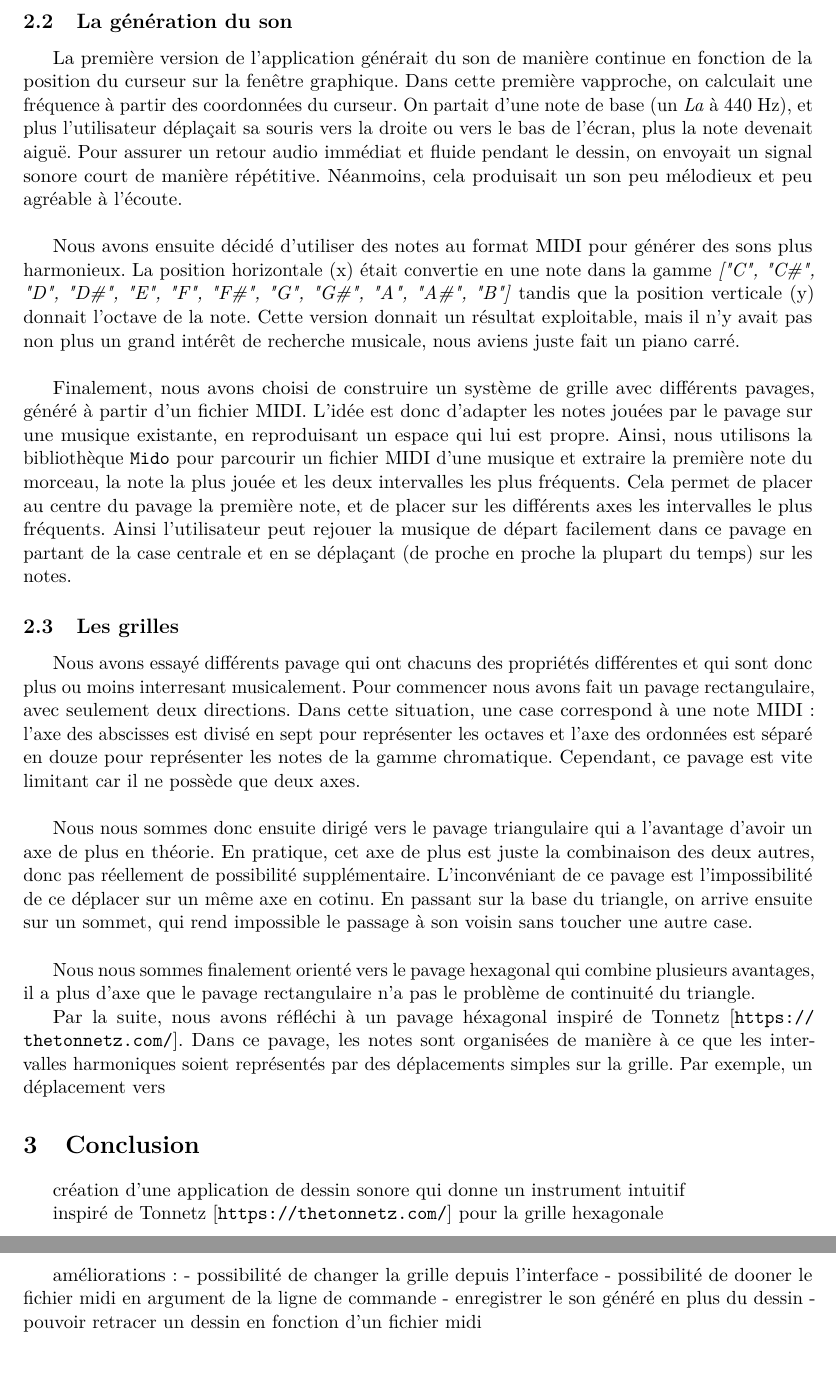
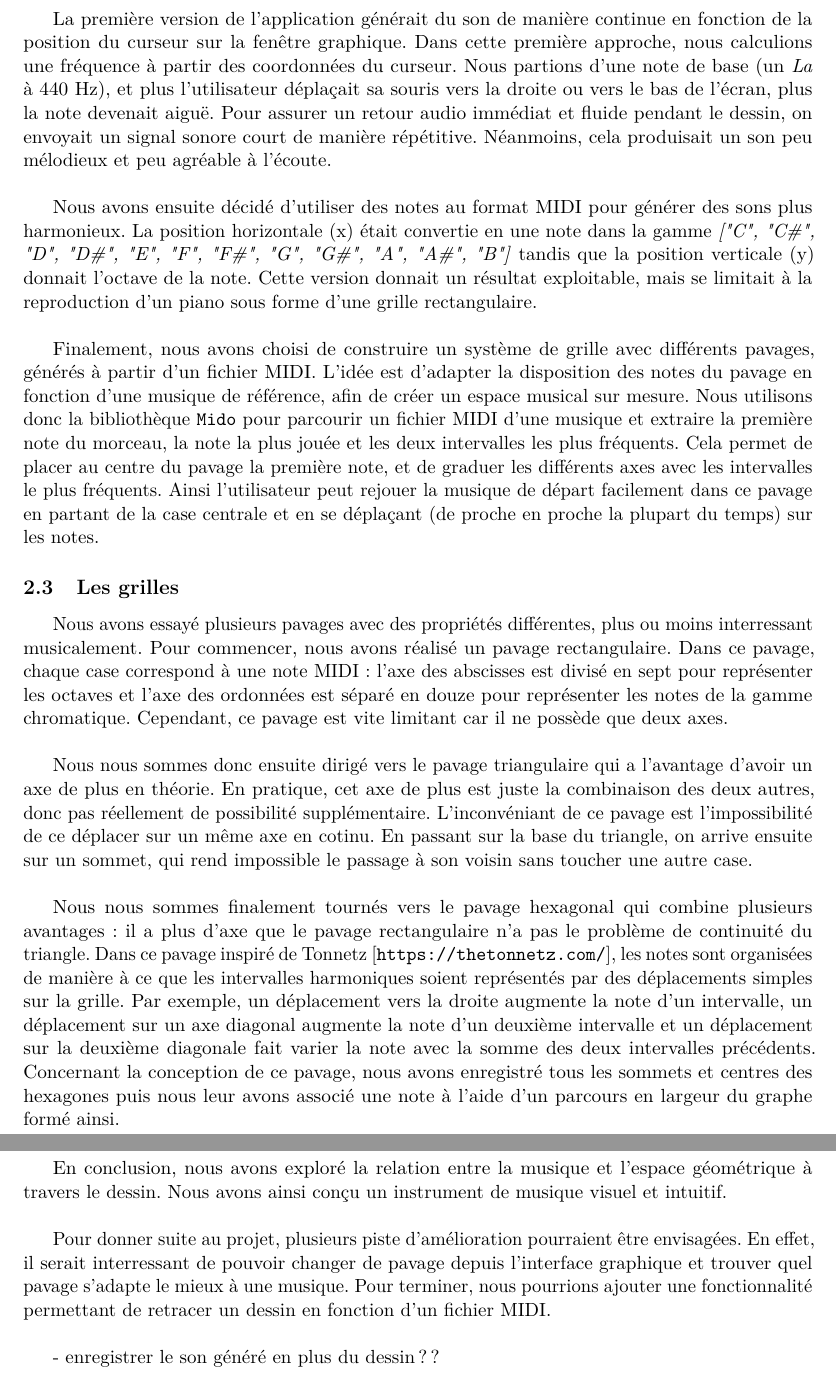
Before and after one commit to Evemouth/audionum-projet, a LaTeX document (rapport/rapport.tex): two parts of pages 3 and 4 of 4, joined at a grey line, cut at the place of the change. Compiled offline with pdfLaTeX.

Commit message:
quasi fin du rapport

```diff
--- a/rapport/rapport.tex
+++ b/rapport/rapport.tex
@@ -61,24 +61,27 @@ Enfin, l'utilisateur a la possiblité de sauvegarder son dessin avec la touche \
 \label{sec:son}
 
 La première version de l'application générait du son de manière continue en fonction de la position du curseur sur la fenêtre graphique.
-Dans cette première vapproche, on calculait une fréquence à partir des coordonnées du curseur.
-On partait d'une note de base (un \textit{La} à 440~Hz), et plus l'utilisateur déplaçait sa souris vers la droite ou vers le bas de l'écran, plus la note devenait aiguë.
+Dans cette première approche, nous calculions une fréquence à partir des coordonnées du curseur.
+Nous partions d'une note de base (un \textit{La} à 440~Hz), et plus l'utilisateur déplaçait sa souris vers la droite ou vers le bas de l'écran, plus la note devenait aiguë.
 Pour assurer un retour audio immédiat et fluide pendant le dessin, on envoyait un signal sonore court de manière répétitive.
 Néanmoins, cela produisait un son peu mélodieux et peu agréable à l'écoute.\\
 
 Nous avons ensuite décidé d'utiliser des notes au format MIDI pour générer des sons plus harmonieux.
-La position horizontale (x) était convertie en une note dans la gamme \textit{["C", "C\#", "D", "D\#", "E", "F", "F\#", "G", "G\#", "A", "A\#", "B"]} tandis que la position verticale (y) donnait l'octave de la note. Cette version donnait un résultat exploitable, mais il n'y avait pas non plus un grand intérêt de recherche musicale, nous aviens juste fait un piano carré.\\
+La position horizontale (x) était convertie en une note dans la gamme \textit{["C", "C\#", "D", "D\#", "E", "F", "F\#", "G", "G\#", "A", "A\#", "B"]} tandis que la position verticale (y) donnait l'octave de la note.
+Cette version donnait un résultat exploitable, mais se limitait à la reproduction d'un piano sous forme d'une grille rectangulaire.\\
 
-Finalement, nous avons choisi de construire un système de grille avec différents pavages, généré à partir d'un fichier MIDI.
-L'idée est donc d'adapter les notes jouées par le pavage sur une musique existante, en reproduisant un espace qui lui est propre.
-Ainsi, nous utilisons la bibliothèque \texttt{Mido} pour parcourir un fichier MIDI d'une musique et extraire la première note du morceau, la note la plus jouée et les deux intervalles les plus fréquents. Cela permet de placer au centre du pavage la première note, et de placer sur les différents axes les intervalles le plus fréquents. Ainsi l'utilisateur peut rejouer la musique de départ facilement dans ce pavage en partant de la case centrale et en se déplaçant (de proche en proche la plupart du temps) sur les notes.
+Finalement, nous avons choisi de construire un système de grille avec différents pavages, générés à partir d'un fichier MIDI.
+L'idée est d'adapter la disposition des notes du pavage en fonction d'une musique de référence, afin de créer un espace musical sur mesure.
+Nous utilisons donc la bibliothèque \texttt{Mido} pour parcourir un fichier MIDI d'une musique et extraire la première note du morceau, la note la plus jouée et les deux intervalles les plus fréquents.
+Cela permet de placer au centre du pavage la première note, et de graduer les différents axes avec les intervalles le plus fréquents.
+Ainsi l'utilisateur peut rejouer la musique de départ facilement dans ce pavage en partant de la case centrale et en se déplaçant (de proche en proche la plupart du temps) sur les notes.
 
 \subsection{Les grilles}
 \label{sec:grilles}
 
-Nous avons essayé différents pavage qui ont chacuns des propriétés différentes et qui sont donc plus ou moins interresant musicalement.
-Pour commencer nous avons fait un pavage rectangulaire, avec seulement deux directions.
-Dans cette situation, une case correspond à une note MIDI : l'axe des abscisses est divisé en sept pour représenter les octaves et l'axe des ordonnées est séparé en douze pour représenter les notes de la gamme chromatique.
+Nous avons essayé plusieurs pavages avec des propriétés différentes, plus ou moins interressant musicalement.
+Pour commencer, nous avons réalisé un pavage rectangulaire.
+Dans ce pavage, chaque case correspond à une note MIDI : l'axe des abscisses est divisé en sept pour représenter les octaves et l'axe des ordonnées est séparé en douze pour représenter les notes de la gamme chromatique.
 Cependant, ce pavage est vite limitant car il ne possède que deux axes.\\
 
 Nous nous sommes donc ensuite dirigé vers le pavage triangulaire qui a l'avantage d'avoir un axe de plus en théorie.
@@ -86,23 +89,20 @@ En pratique, cet axe de plus est juste la combinaison des deux autres, donc pas
 L'inconvéniant de ce pavage est l'impossibilité de ce déplacer sur un même axe en cotinu.
 En passant sur la base du triangle, on arrive ensuite sur un sommet, qui rend impossible le passage à son voisin sans toucher une autre case.\\
 
-Nous nous sommes finalement orienté vers le pavage hexagonal qui combine plusieurs avantages, il a plus d'axe que le pavage rectangulaire n'a pas le problème de continuité du triangle.
-
-
-
-Par la suite, nous avons réfléchi à un pavage héxagonal inspiré de Tonnetz [\url{https://thetonnetz.com/}].
-Dans ce pavage, les notes sont organisées de manière à ce que les intervalles harmoniques soient représentés par des déplacements simples sur la grille.
-Par exemple, un déplacement vers
+Nous nous sommes finalement tournés vers le pavage hexagonal qui combine plusieurs avantages : il a plus d'axe que le pavage rectangulaire n'a pas le problème de continuité du triangle.
+Dans ce pavage inspiré de Tonnetz [\url{https://thetonnetz.com/}], les notes sont organisées de manière à ce que les intervalles harmoniques soient représentés par des déplacements simples sur la grille.
+Par exemple, un déplacement vers la droite augmente la note d'un intervalle, un déplacement sur un axe diagonal augmente la note d'un deuxième intervalle et un déplacement sur la deuxième diagonale fait varier la note avec la somme des deux intervalles précédents.
+Concernant la conception de ce pavage, nous avons enregistré tous les sommets et centres des hexagones puis nous leur avons associé une note à l'aide d'un parcours en largeur du graphe formé ainsi.
 
 \section{Conclusion}
 
-création d'une application de dessin sonore qui donne un instrument intuitif
+En conclusion, nous avons exploré la relation entre la musique et l'espace géométrique à travers le dessin.
+Nous avons ainsi conçu un instrument de musique visuel et intuitif. \\
 
-inspiré de Tonnetz [\url{https://thetonnetz.com/}] pour la grille hexagonale
+Pour donner suite au projet, plusieurs piste d'amélioration pourraient être envisagées.
+En effet, il serait interressant de pouvoir changer de pavage depuis l'interface graphique et trouver quel pavage s'adapte le mieux à une musique.
+Pour terminer, nous pourrions ajouter une fonctionnalité permettant de retracer un dessin en fonction d'un fichier MIDI.\\
 
-améliorations :
-- possibilité de changer la grille depuis l'interface
-- possibilité de dooner le fichier midi en argument de la ligne de commande
-- enregistrer le son généré en plus du dessin
-- pouvoir retracer un dessin en fonction d'un fichier midi
+- enregistrer le son généré en plus du dessin ??
+
 \end{document}
```
Also changed, not shown: rapport/rapport.tex (4 more changed lines).
